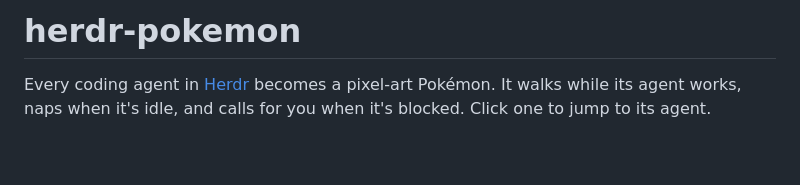
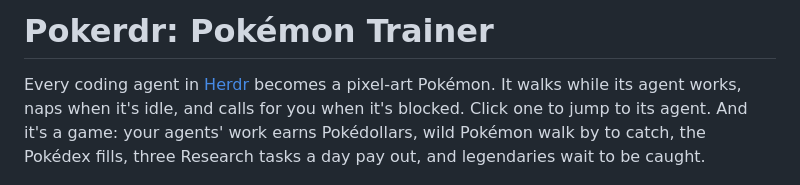
Before and after one commit to lntvan166/herdr-pokemon, a Markdown page: README.md, the part around the change. Rendered like a GitHub page; blank space fills up the shorter version.

```diff
--- a/README.md
+++ b/README.md
@@ -1,8 +1,9 @@
-# herdr-pokemon
+# Pokerdr: Pokémon Trainer
 
 Every coding agent in [Herdr](https://herdr.dev) becomes a pixel-art Pokémon. It walks while
 its agent works, naps when it's idle, and calls for you when it's blocked. Click one to jump
-to its agent.
+to its agent. And it's a game: your agents' work earns Pokédollars, wild Pokémon walk by to
+catch, the Pokédex fills, three Research tasks a day pay out, and legendaries wait to be caught.
 
 <p align="center"><img src="docs/demo/battle.gif" alt="On a bright day Mega Charizard X and Lucario trade blows, then its blue fireball knocks Lucario back; Pikachu sleeps through it and a shiny Mega Gengar sparkles" width="592"></p>
 
```
Also changed, not shown: RECIPE.md (+2 -2 lines), preview.png, 5 other files.
